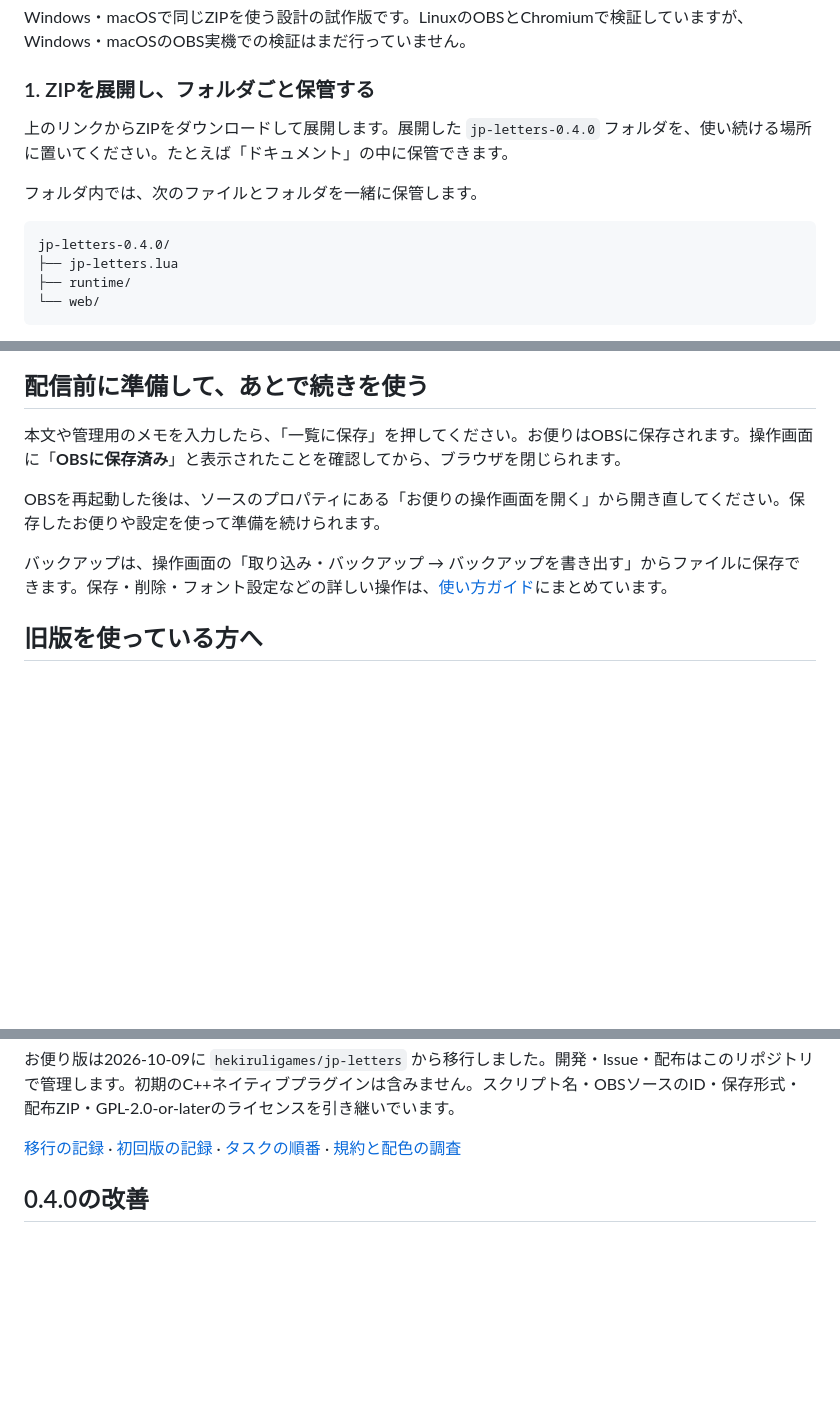
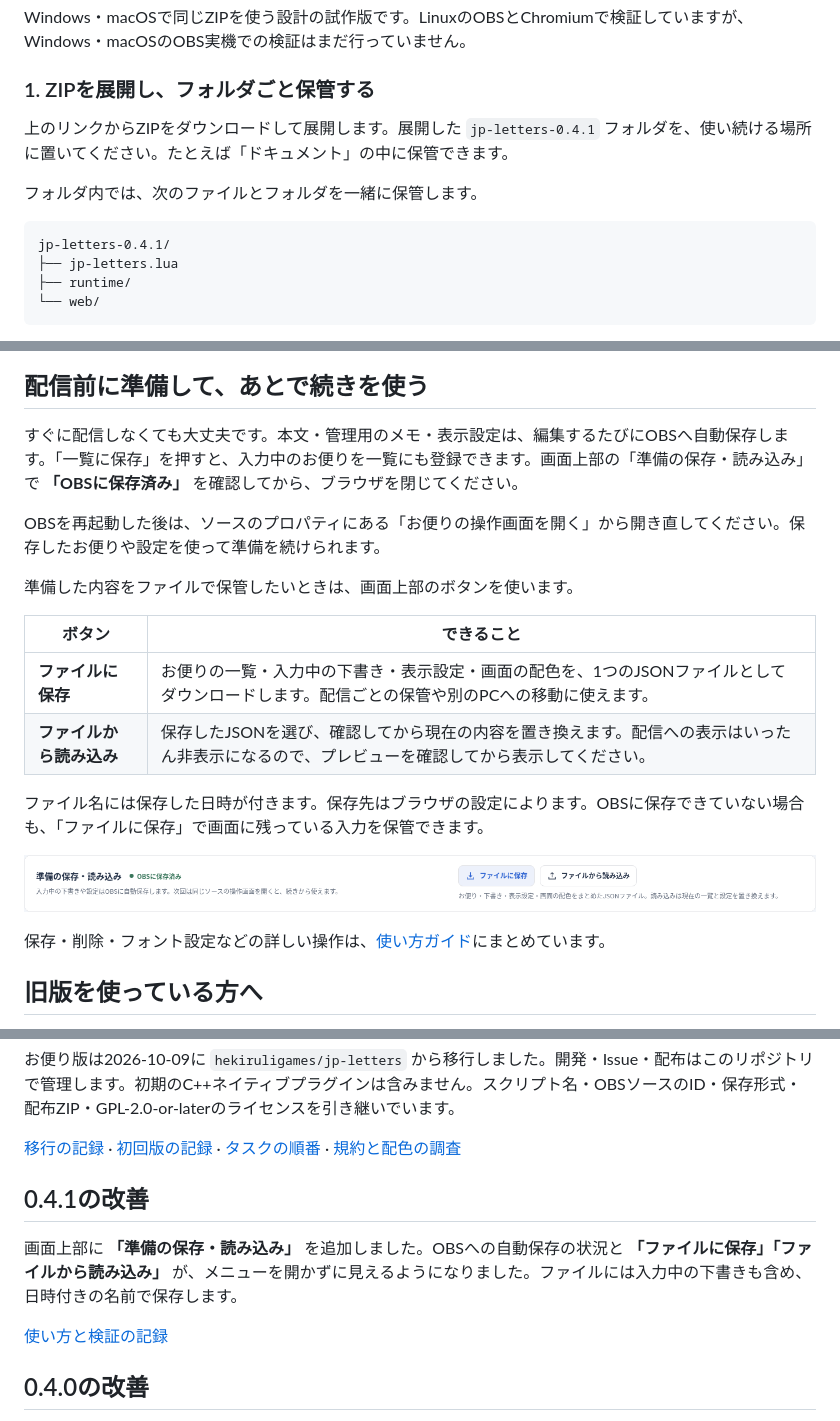
Before and after one commit to hekiruligames/jp-letters-lua, a Markdown page: README.md, 3 parts joined by grey strips. Rendered like a GitHub page; pictures changed too: docs/images/preparation-save-load-v0.4.1.png (added); folded sections open; blank space fills up the shorter version.

Commit message:
Make preparation save and load controls visible

````diff
--- a/README.md
+++ b/README.md
@@ -29,12 +29,12 @@ Windows・macOSで同じZIPを使う設計の試作版です。LinuxのOBSとChr
 
 ### 1. ZIPを展開し、フォルダごと保管する
 
-上のリンクからZIPをダウンロードして展開します。展開した `jp-letters-0.4.0` フォルダを、使い続ける場所に置いてください。たとえば「ドキュメント」の中に保管できます。
+上のリンクからZIPをダウンロードして展開します。展開した `jp-letters-0.4.1` フォルダを、使い続ける場所に置いてください。たとえば「ドキュメント」の中に保管できます。
 
 フォルダ内では、次のファイルとフォルダを一緒に保管します。
 
 ```text
-jp-letters-0.4.0/
+jp-letters-0.4.1/
 ├── jp-letters.lua
 ├── runtime/
 └── web/
@@ -125,11 +125,22 @@ Safariでコピーした未確認一覧の実データ2件で、本文の抽出
 
 ## 配信前に準備して、あとで続きを使う
 
-本文や管理用のメモを入力したら、「一覧に保存」を押してください。お便りはOBSに保存されます。操作画面に「**OBSに保存済み**」と表示されたことを確認してから、ブラウザを閉じられます。
+すぐに配信しなくても大丈夫です。本文・管理用のメモ・表示設定は、編集するたびにOBSへ自動保存します。「一覧に保存」を押すと、入力中のお便りを一覧にも登録できます。画面上部の「準備の保存・読み込み」で **「OBSに保存済み」** を確認してから、ブラウザを閉じてください。
 
 OBSを再起動した後は、ソースのプロパティにある「お便りの操作画面を開く」から開き直してください。保存したお便りや設定を使って準備を続けられます。
 
-バックアップは、操作画面の「取り込み・バックアップ → バックアップを書き出す」からファイルに保存できます。保存・削除・フォント設定などの詳しい操作は、[使い方ガイド](letters/README.md#使い方)にまとめています。
+準備した内容をファイルで保管したいときは、画面上部のボタンを使います。
+
+| ボタン | できること |
+| --- | --- |
+| **ファイルに保存** | お便りの一覧・入力中の下書き・表示設定・画面の配色を、1つのJSONファイルとしてダウンロードします。配信ごとの保管や別のPCへの移動に使えます。 |
+| **ファイルから読み込み** | 保存したJSONを選び、確認してから現在の内容を置き換えます。配信への表示はいったん非表示になるので、プレビューを確認してから表示してください。 |
+
+ファイル名には保存した日時が付きます。保存先はブラウザの設定によります。OBSに保存できていない場合も、「ファイルに保存」で画面に残っている入力を保管できます。
+
+![準備の保存状況と、ファイルに保存・ファイルから読み込みのボタンが画面上部に並びます。](docs/images/preparation-save-load-v0.4.1.png)
+
+保存・削除・フォント設定などの詳しい操作は、[使い方ガイド](letters/README.md#使い方)にまとめています。
 
 ## 旧版を使っている方へ
 
@@ -147,6 +158,12 @@ OBSを再起動した後は、ソースのプロパティにある「お便り
 [移行の記録](docs/repository-migration.md) · [初回版の記録](docs/baseline-v0.2.0.md) · [タスクの順番](docs/roadmap.md) · [規約と配色の調査](docs/research-2026-10-09.md)
 
 </details>
+
+## 0.4.1の改善
+
+画面上部に **「準備の保存・読み込み」** を追加しました。OBSへの自動保存の状況と **「ファイルに保存」「ファイルから読み込み」** が、メニューを開かずに見えるようになりました。ファイルには入力中の下書きも含め、日時付きの名前で保存します。
+
+[使い方と検証の記録](docs/validation-v0.4.1.md)
 
 ## 0.4.0の改善
 
````
Also changed, not shown: other parts of README.md (+1 -1 lines), docs/validation-v0.4.1.md (added, +41 -0 lines), letters/README.md (+12 -8 lines), 9 other files.
